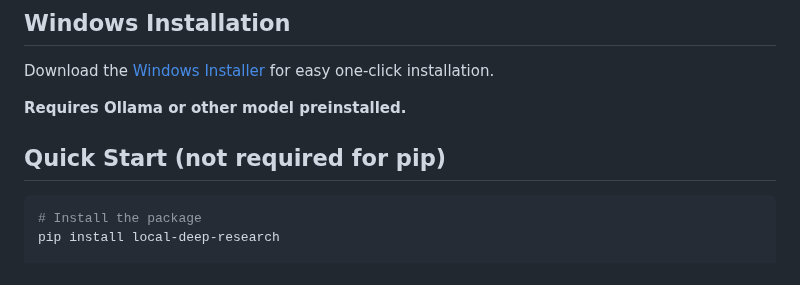
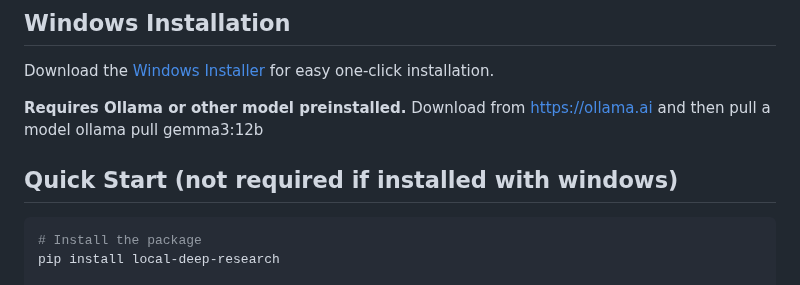
Before and after one commit to ujesh-sakariya/local-deep-research, a Markdown page: README.md, the part around the change. Rendered like a GitHub page.

````diff
--- a/README.md
+++ b/README.md
@@ -15,8 +15,10 @@ A powerful AI-powered research assistant that performs deep, iterative analysis
 Download the [Windows Installer](https://github.com/LearningCircuit/local-deep-research/releases/download/v0.1.0/LocalDeepResearch_Setup.exe) for easy one-click installation.
 
 **Requires Ollama or other model preinstalled.**
+Download from https://ollama.ai and then pull a model
+ollama pull gemma3:12b
 
-## Quick Start (not required for pip)
+## Quick Start (not required if installed with windows)
 
 ```bash
 # Install the package
````
